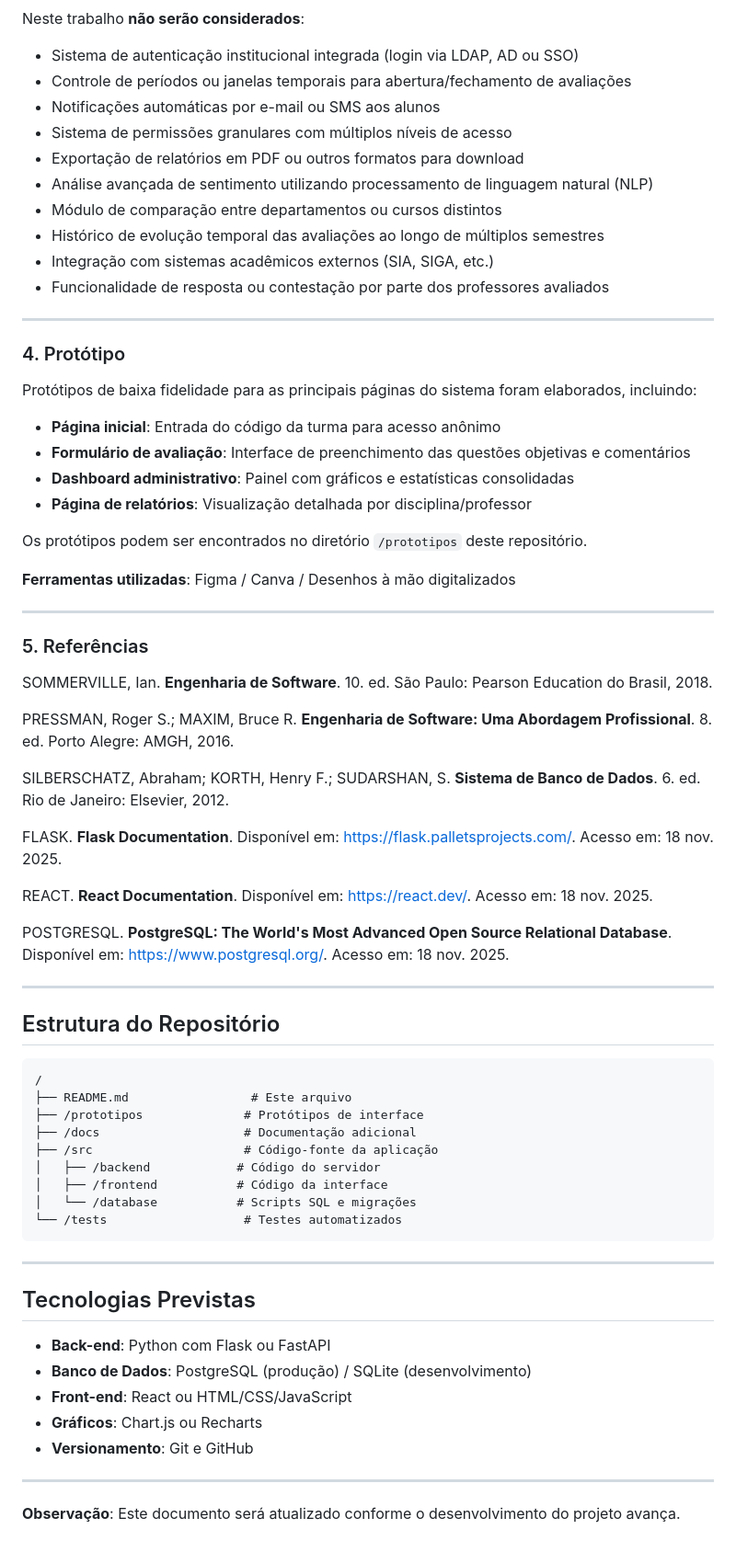
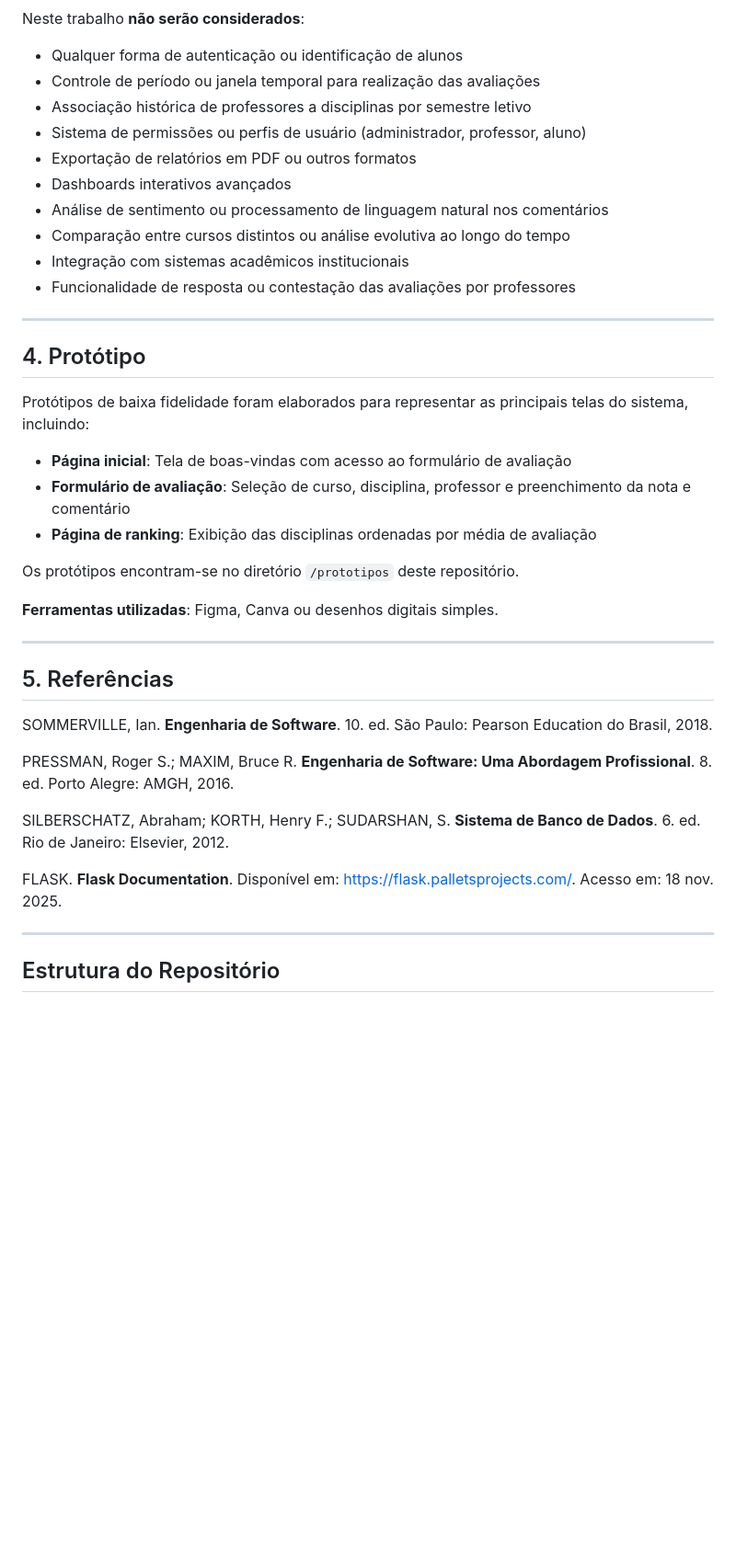
Before and after one commit to pabloreis5/avalie-ufop, a Markdown page: readme.md, the part around one of its changes. Shown at 92% size. Drawn GitHub-style; blank space fills up the shorter version.

````diff
--- a/readme.md
+++ b/readme.md
@@ -57,35 +66,34 @@ Este projeto terá as seguintes funcionalidades:
 
 Neste trabalho **não serão considerados**:
 
-- Sistema de autenticação institucional integrada (login via LDAP, AD ou SSO)
-- Controle de períodos ou janelas temporais para abertura/fechamento de avaliações
-- Notificações automáticas por e-mail ou SMS aos alunos
-- Sistema de permissões granulares com múltiplos níveis de acesso
-- Exportação de relatórios em PDF ou outros formatos para download
-- Análise avançada de sentimento utilizando processamento de linguagem natural (NLP)
-- Módulo de comparação entre departamentos ou cursos distintos
-- Histórico de evolução temporal das avaliações ao longo de múltiplos semestres
-- Integração com sistemas acadêmicos externos (SIA, SIGA, etc.)
-- Funcionalidade de resposta ou contestação por parte dos professores avaliados
+- Qualquer forma de autenticação ou identificação de alunos
+- Controle de período ou janela temporal para realização das avaliações
+- Associação histórica de professores a disciplinas por semestre letivo
+- Sistema de permissões ou perfis de usuário (administrador, professor, aluno)
+- Exportação de relatórios em PDF ou outros formatos
+- Dashboards interativos avançados
+- Análise de sentimento ou processamento de linguagem natural nos comentários
+- Comparação entre cursos distintos ou análise evolutiva ao longo do tempo
+- Integração com sistemas acadêmicos institucionais
+- Funcionalidade de resposta ou contestação das avaliações por professores
 
 ---
 
-### 4. Protótipo
+## 4. Protótipo
 
-Protótipos de baixa fidelidade para as principais páginas do sistema foram elaborados, incluindo:
+Protótipos de baixa fidelidade foram elaborados para representar as principais telas do sistema, incluindo:
 
-- **Página inicial**: Entrada do código da turma para acesso anônimo
-- **Formulário de avaliação**: Interface de preenchimento das questões objetivas e comentários
-- **Dashboard administrativo**: Painel com gráficos e estatísticas consolidadas
-- **Página de relatórios**: Visualização detalhada por disciplina/professor
+- **Página inicial**: Tela de boas-vindas com acesso ao formulário de avaliação
+- **Formulário de avaliação**: Seleção de curso, disciplina, professor e preenchimento da nota e comentário
+- **Página de ranking**: Exibição das disciplinas ordenadas por média de avaliação
 
-Os protótipos podem ser encontrados no diretório `/prototipos` deste repositório.
+Os protótipos encontram-se no diretório `/prototipos` deste repositório.
 
-**Ferramentas utilizadas**: Figma / Canva / Desenhos à mão digitalizados
+**Ferramentas utilizadas**: Figma, Canva ou desenhos digitais simples.
 
 ---
 
-### 5. Referências
+## 5. Referências
 
 SOMMERVILLE, Ian. **Engenharia de Software**. 10. ed. São Paulo: Pearson Education do Brasil, 2018.
 
@@ -95,36 +103,6 @@ SILBERSCHATZ, Abraham; KORTH, Henry F.; SUDARSHAN, S. **Sistema de Banco de Dado
 
 FLASK. **Flask Documentation**. Disponível em: https://flask.palletsprojects.com/. Acesso em: 18 nov. 2025.
 
-REACT. **React Documentation**. Disponível em: https://react.dev/. Acesso em: 18 nov. 2025.
-
-POSTGRESQL. **PostgreSQL: The World's Most Advanced Open Source Relational Database**. Disponível em: https://www.postgresql.org/. Acesso em: 18 nov. 2025.
-
 ---
 
 ## Estrutura do Repositório
-
-```
-/
-├── README.md                 # Este arquivo
-├── /prototipos              # Protótipos de interface
-├── /docs                    # Documentação adicional
-├── /src                     # Código-fonte da aplicação
-│   ├── /backend            # Código do servidor
-│   ├── /frontend           # Código da interface
-│   └── /database           # Scripts SQL e migrações
-└── /tests                   # Testes automatizados
-```
-
----
-
-## Tecnologias Previstas
-
-- **Back-end**: Python com Flask ou FastAPI
-- **Banco de Dados**: PostgreSQL (produção) / SQLite (desenvolvimento)
-- **Front-end**: React ou HTML/CSS/JavaScript
-- **Gráficos**: Chart.js ou Recharts
-- **Versionamento**: Git e GitHub
-
----
-
-**Observação**: Este documento será atualizado conforme o desenvolvimento do projeto avança.
````
Also changed, not shown: other parts of readme.md (+46 -37 lines).
